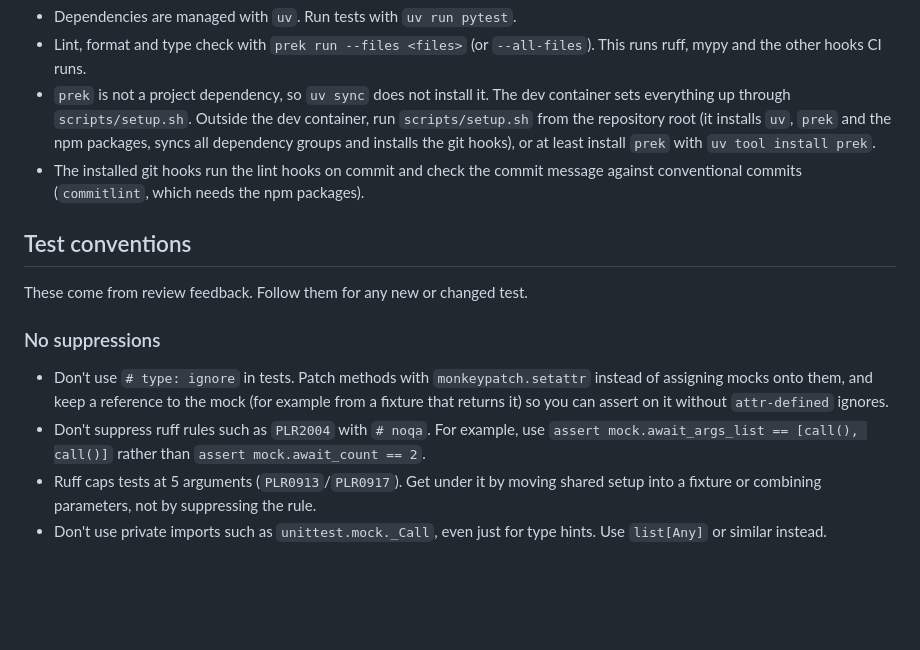
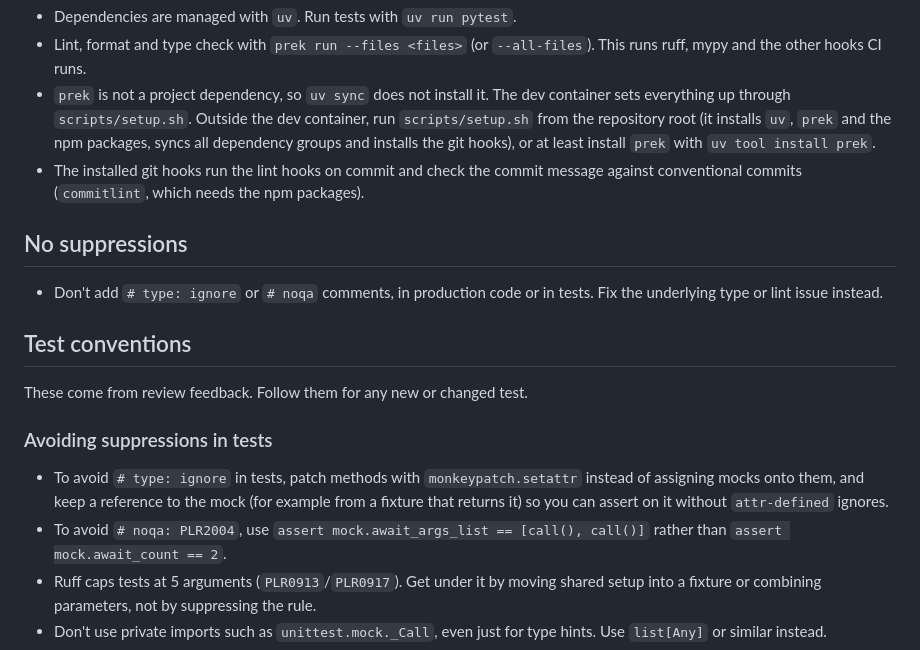
Before and after one commit to chemelli74/aioamazondevices, a Markdown page: AGENTS.md, the part around the change. GitHub-like rendering; blank space fills up the shorter version.

Commit message:
docs: forbid type: ignore and noqa suppressions in all code

```diff
--- a/AGENTS.md
+++ b/AGENTS.md
@@ -17,17 +17,22 @@ Guidance for AI coding agents (and humans) working in this repository. See
   message against conventional commits (`commitlint`, which needs the npm
   packages).
 
+## No suppressions
+
+- Don't add `# type: ignore` or `# noqa` comments, in production code or in
+  tests. Fix the underlying type or lint issue instead.
+
 ## Test conventions
 
 These come from review feedback. Follow them for any new or changed test.
 
-### No suppressions
+### Avoiding suppressions in tests
 
-- Don't use `# type: ignore` in tests. Patch methods with
+- To avoid `# type: ignore` in tests, patch methods with
   `monkeypatch.setattr` instead of assigning mocks onto them, and keep a
   reference to the mock (for example from a fixture that returns it) so you can
   assert on it without `attr-defined` ignores.
-- Don't suppress ruff rules such as `PLR2004` with `# noqa`. For example, use
+- To avoid `# noqa: PLR2004`, use
   `assert mock.await_args_list == [call(), call()]` rather than
   `assert mock.await_count == 2`.
 - Ruff caps tests at 5 arguments (`PLR0913`/`PLR0917`). Get under it by moving
```
